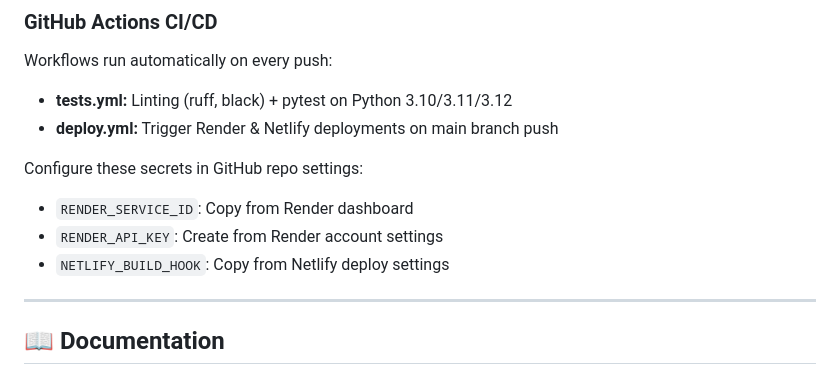
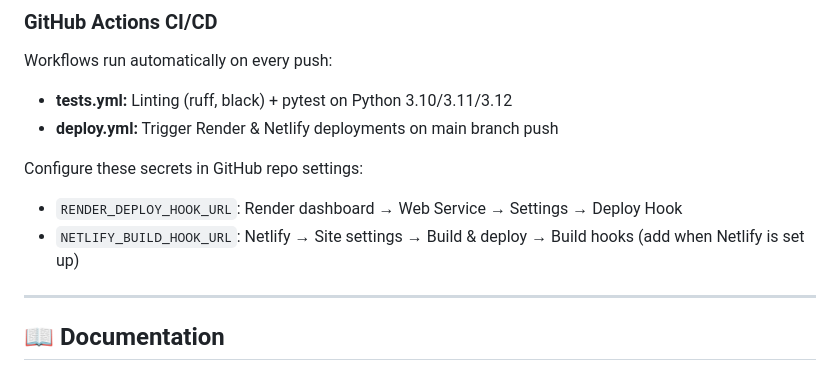
Before and after one commit to professordnyc/befit, a Markdown page: README.md, the part around the change. GitHub-like rendering.

```diff
--- a/README.md
+++ b/README.md
@@ -104,9 +104,8 @@ Workflows run automatically on every push:
 - **deploy.yml:** Trigger Render & Netlify deployments on main branch push
 
 Configure these secrets in GitHub repo settings:
-- `RENDER_SERVICE_ID`: Copy from Render dashboard
-- `RENDER_API_KEY`: Create from Render account settings
-- `NETLIFY_BUILD_HOOK`: Copy from Netlify deploy settings
+- `RENDER_DEPLOY_HOOK_URL`: Render dashboard → Web Service → Settings → Deploy Hook
+- `NETLIFY_BUILD_HOOK_URL`: Netlify → Site settings → Build & deploy → Build hooks (add when Netlify is set up)
 
 ---
 
```
Also changed, not shown: DEPLOYMENT.md (+5 -6 lines).
